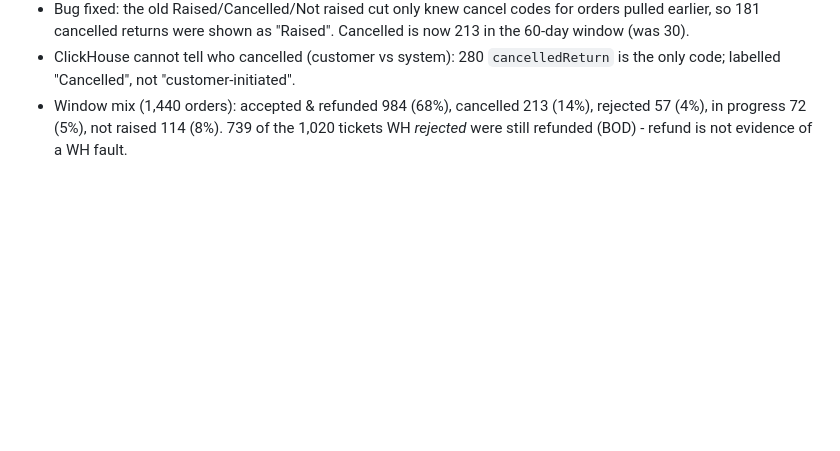
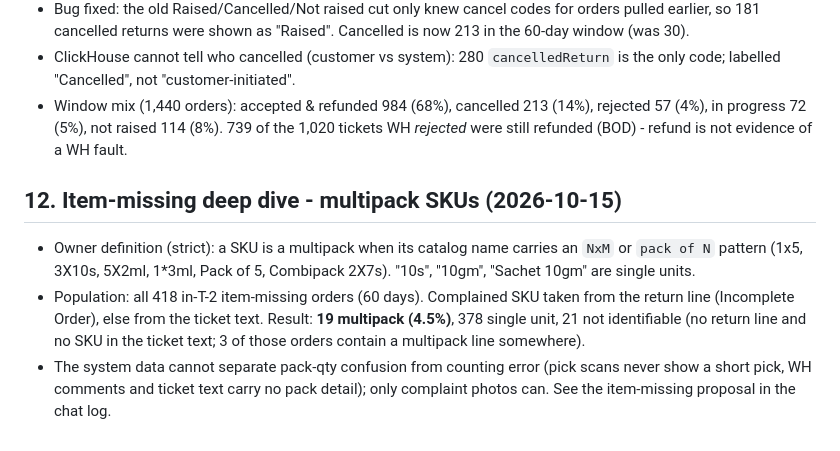
Before and after one commit to vermatanishk/WFR-dashboard-TV-, a Markdown page: RCA_Learnings_and_Decisions.md, the part around the change. Drawn GitHub-style; blank space fills up the shorter version.

Commit message:
docs: item-missing multipack count
Co-Authored-By: Claude Sonnet 5.5 <noreply@anthropic.com>

```diff
--- a/RCA_Learnings_and_Decisions.md
+++ b/RCA_Learnings_and_Decisions.md
@@ -152,3 +152,12 @@ table), and a live Google Sheet (Raw data + RCA view) fed from `rca_export.json`
 - Window mix (1,440 orders): accepted & refunded 984 (68%), cancelled 213 (14%), rejected 57 (4%), in progress
   72 (5%), not raised 114 (8%). 739 of the 1,020 tickets WH *rejected* were still refunded (BOD) - refund is not
   evidence of a WH fault.
+
+## 12. Item-missing deep dive - multipack SKUs (2026-10-15)
+- Owner definition (strict): a SKU is a multipack when its catalog name carries an `NxM` or `pack of N` pattern
+  (1x5, 3X10s, 5X2ml, 1*3ml, Pack of 5, Combipack 2X7s). "10s", "10gm", "Sachet 10gm" are single units.
+- Population: all 418 in-T-2 item-missing orders (60 days). Complained SKU taken from the return line
+  (Incomplete Order), else from the ticket text. Result: **19 multipack (4.5%)**, 378 single unit, 21 not identifiable
+  (no return line and no SKU in the ticket text; 3 of those orders contain a multipack line somewhere).
+- The system data cannot separate pack-qty confusion from counting error (pick scans never show a short pick, WH
+  comments and ticket text carry no pack detail); only complaint photos can. See the item-missing proposal in the chat log.
```
